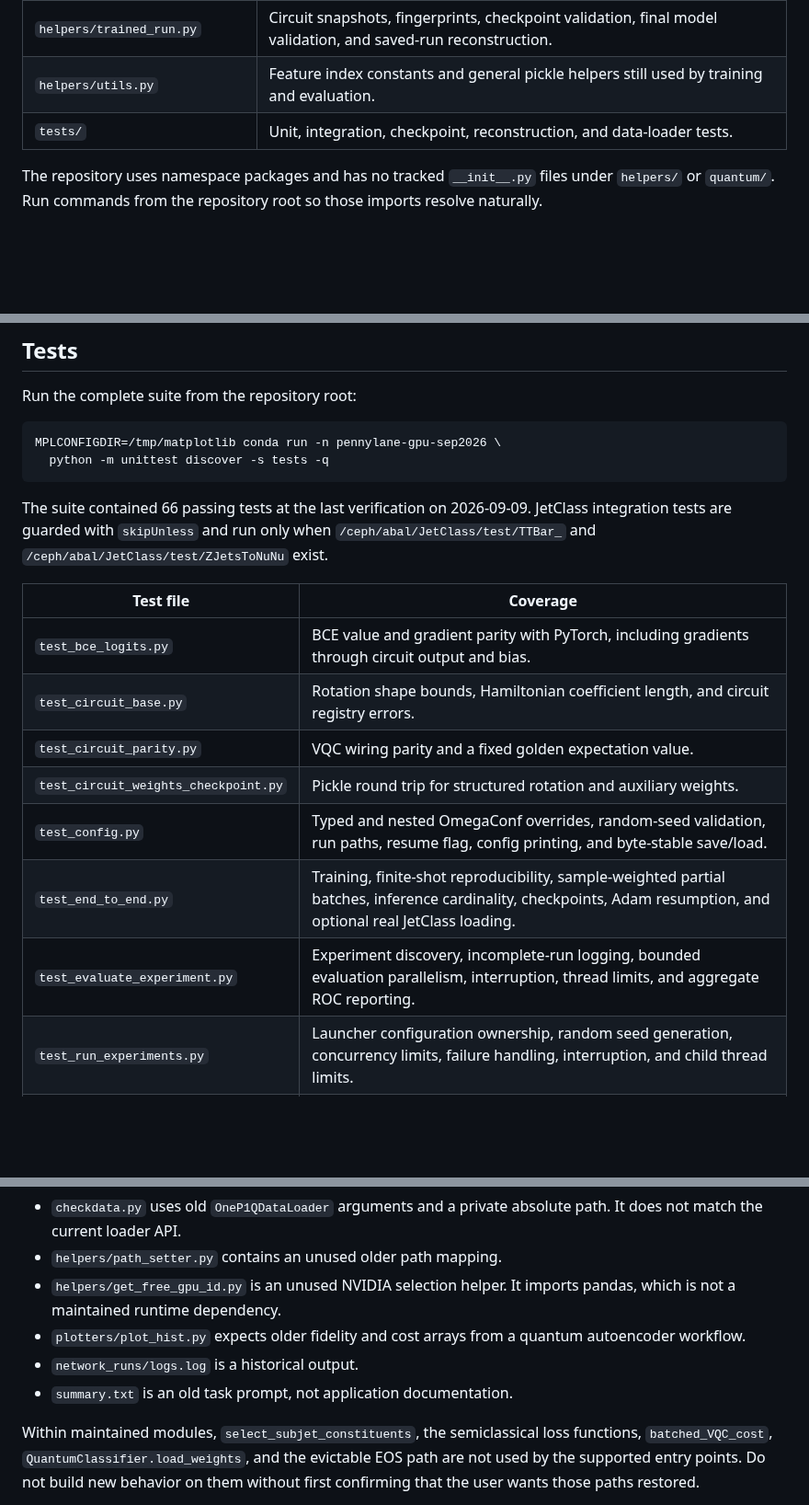
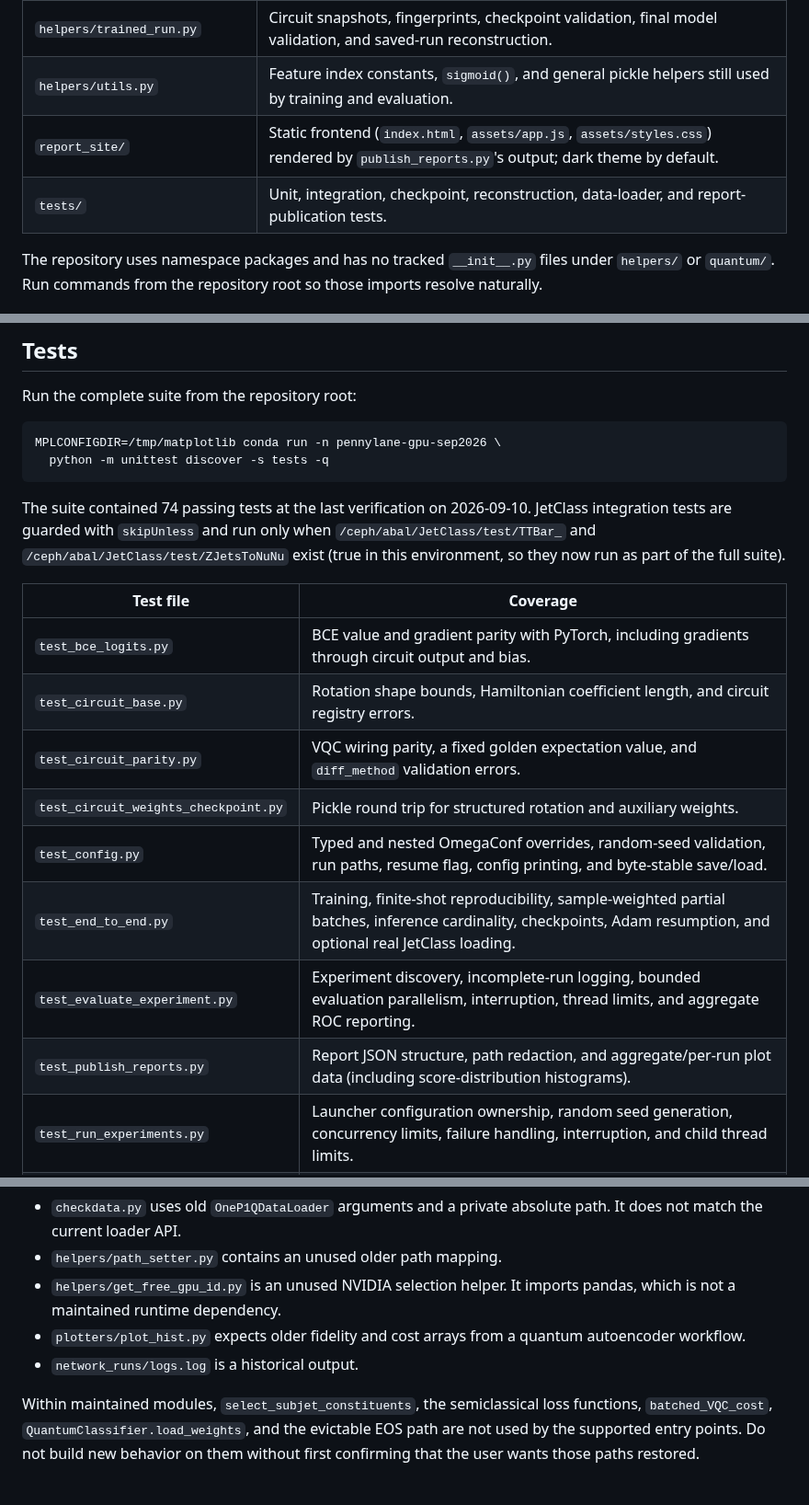
Before and after one commit to neutrino-man4/neo-1p1q, a Markdown page: llm_summary.MD, 3 parts joined by grey strips. Shown at 92% size. Drawn GitHub-style; blank space fills up the shorter version.

Commit message:
Refresh llm_summary.MD: test count, stale files, report_site

````diff
--- a/llm_summary.MD
+++ b/llm_summary.MD
@@ -58,8 +58,9 @@ conda run -n pennylane-gpu-sep2026 python train.py --print-config
 | `quantum/math_functions.py` | Small differentiable MSE and stable BCE-with-logits implementations. |
 | `helpers/config.py` | OmegaConf loading, CLI parsing, config saving, and evaluation config lookup. |
 | `helpers/trained_run.py` | Circuit snapshots, fingerprints, checkpoint validation, final model validation, and saved-run reconstruction. |
-| `helpers/utils.py` | Feature index constants and general pickle helpers still used by training and evaluation. |
-| `tests/` | Unit, integration, checkpoint, reconstruction, and data-loader tests. |
+| `helpers/utils.py` | Feature index constants, `sigmoid()`, and general pickle helpers still used by training and evaluation. |
+| `report_site/` | Static frontend (`index.html`, `assets/app.js`, `assets/styles.css`) rendered by `publish_reports.py`'s output; dark theme by default. |
+| `tests/` | Unit, integration, checkpoint, reconstruction, data-loader, and report-publication tests. |
 
 The repository uses namespace packages and has no tracked `__init__.py` files under `helpers/` or `quantum/`. Run commands from the repository root so those imports resolve naturally.
 
@@ -327,17 +328,18 @@ MPLCONFIGDIR=/tmp/matplotlib conda run -n pennylane-gpu-sep2026 \
   python -m unittest discover -s tests -q
 ```
 
-The suite contained 66 passing tests at the last verification on 2026-09-09. JetClass integration tests are guarded with `skipUnless` and run only when `/ceph/abal/JetClass/test/TTBar_` and `/ceph/abal/JetClass/test/ZJetsToNuNu` exist.
+The suite contained 74 passing tests at the last verification on 2026-09-10. JetClass integration tests are guarded with `skipUnless` and run only when `/ceph/abal/JetClass/test/TTBar_` and `/ceph/abal/JetClass/test/ZJetsToNuNu` exist (true in this environment, so they now run as part of the full suite).
 
 | Test file | Coverage |
 | --- | --- |
 | `test_bce_logits.py` | BCE value and gradient parity with PyTorch, including gradients through circuit output and bias. |
 | `test_circuit_base.py` | Rotation shape bounds, Hamiltonian coefficient length, and circuit registry errors. |
-| `test_circuit_parity.py` | VQC wiring parity and a fixed golden expectation value. |
+| `test_circuit_parity.py` | VQC wiring parity, a fixed golden expectation value, and `diff_method` validation errors. |
 | `test_circuit_weights_checkpoint.py` | Pickle round trip for structured rotation and auxiliary weights. |
 | `test_config.py` | Typed and nested OmegaConf overrides, random-seed validation, run paths, resume flag, config printing, and byte-stable save/load. |
 | `test_end_to_end.py` | Training, finite-shot reproducibility, sample-weighted partial batches, inference cardinality, checkpoints, Adam resumption, and optional real JetClass loading. |
 | `test_evaluate_experiment.py` | Experiment discovery, incomplete-run logging, bounded evaluation parallelism, interruption, thread limits, and aggregate ROC reporting. |
+| `test_publish_reports.py` | Report JSON structure, path redaction, and aggregate/per-run plot data (including score-distribution histograms). |
 | `test_run_experiments.py` | Launcher configuration ownership, random seed generation, concurrency limits, failure handling, interruption, and child thread limits. |
 | `test_saved_run.py` | Saved circuit imports, legacy compatibility, nested paths, config and hash mismatch rejection, final weight validation, checkpoint provenance, CLI restrictions, and mocked training-to-evaluation flow. |
 
@@ -383,7 +385,6 @@ These files are not called by `train.py` or `evaluate.py`:
 - `helpers/get_free_gpu_id.py` is an unused NVIDIA selection helper. It imports pandas, which is not a maintained runtime dependency.
 - `plotters/plot_hist.py` expects older fidelity and cost arrays from a quantum autoencoder workflow.
 - `network_runs/logs.log` is a historical output.
-- `summary.txt` is an old task prompt, not application documentation.
 
 Within maintained modules, `select_subjet_constituents`, the semiclassical loss functions, `batched_VQC_cost`, `QuantumClassifier.load_weights`, and the evictable EOS path are not used by the supported entry points. Do not build new behavior on them without first confirming that the user wants those paths restored.
 
````
Also changed, not shown: other parts of llm_summary.MD (+2 -2 lines).
